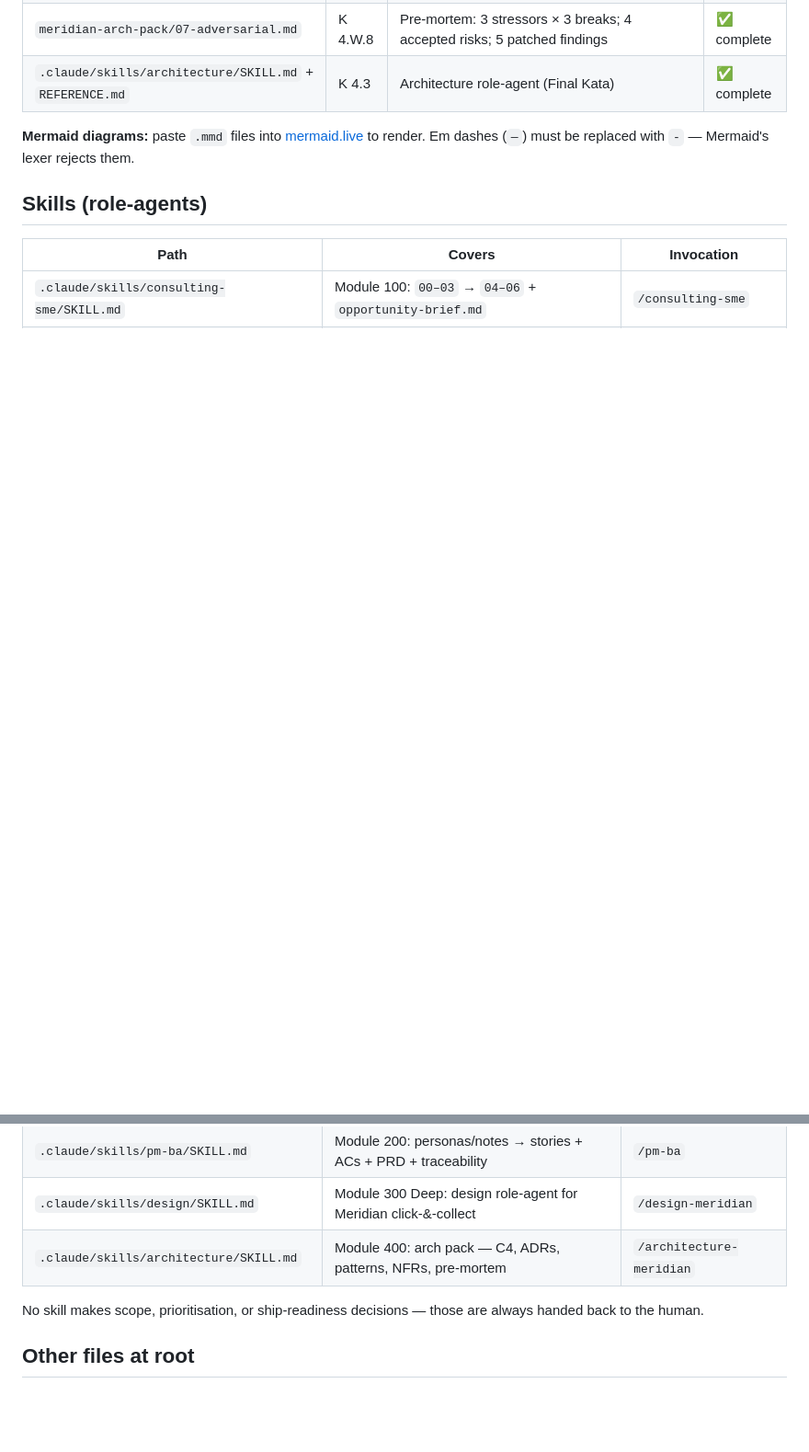
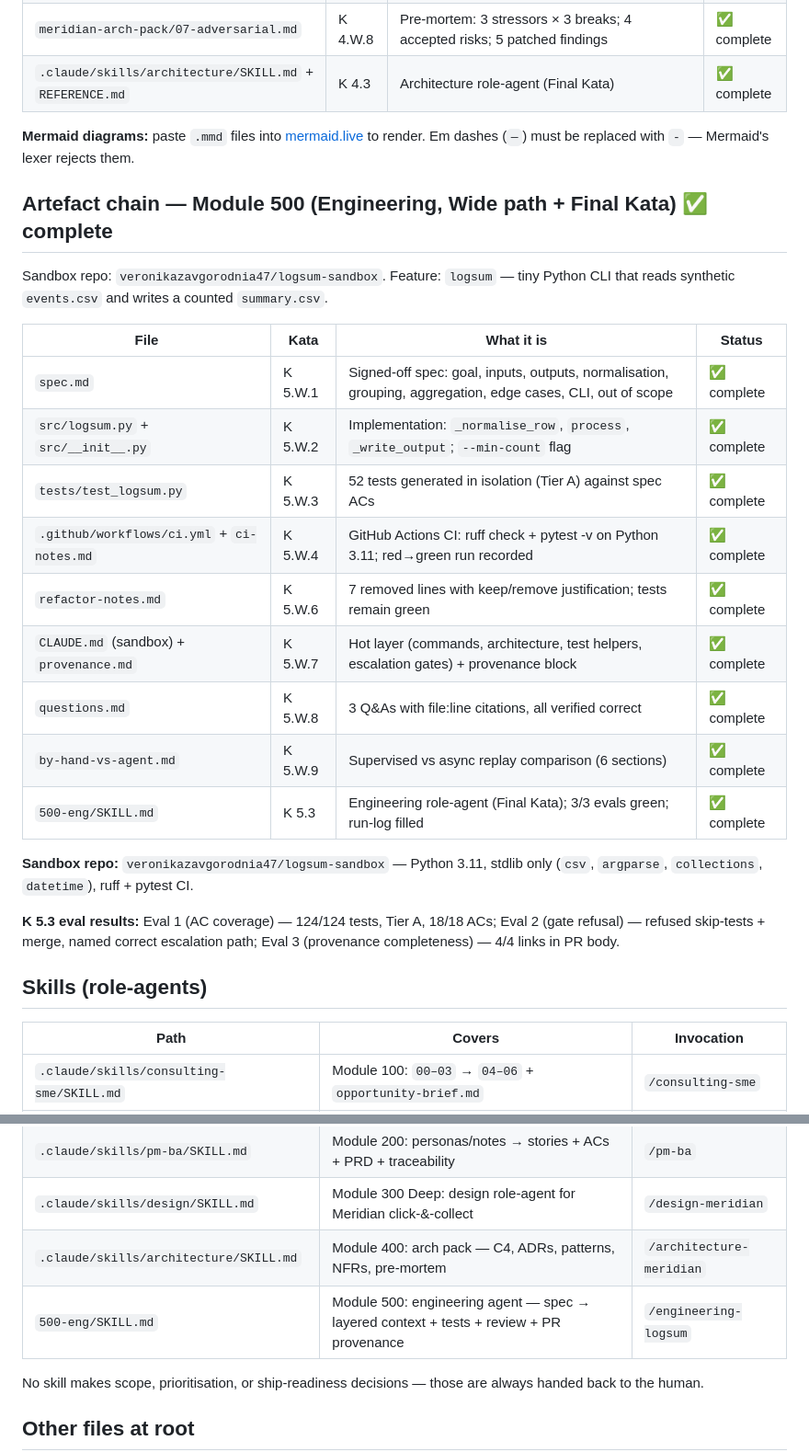
Before and after one commit to veronikazavgorodnia47/AI.RUN2026, a Markdown page: CLAUDE.md, 2 parts joined by grey strips. Shown at 92% size. Drawn GitHub-style; blank space fills up the shorter version.

```diff
--- a/CLAUDE.md
+++ b/CLAUDE.md
@@ -140,6 +140,26 @@ Files live in `400-arch/meridian-arch-pack/`. Output: **Meridian Architecture Pa
 
 **Mermaid diagrams:** paste `.mmd` files into [mermaid.live](https://mermaid.live) to render. Em dashes (`—`) must be replaced with `-` — Mermaid's lexer rejects them.
 
+## Artefact chain — Module 500 (Engineering, Wide path + Final Kata) ✅ complete
+
+Sandbox repo: `veronikazavgorodnia47/logsum-sandbox`. Feature: `logsum` — tiny Python CLI that reads synthetic `events.csv` and writes a counted `summary.csv`.
+
+| File | Kata | What it is | Status |
+|---|---|---|---|
+| `spec.md` | K 5.W.1 | Signed-off spec: goal, inputs, outputs, normalisation, grouping, aggregation, edge cases, CLI, out of scope | ✅ complete |
+| `src/logsum.py` + `src/__init__.py` | K 5.W.2 | Implementation: `_normalise_row`, `process`, `_write_output`; `--min-count` flag | ✅ complete |
+| `tests/test_logsum.py` | K 5.W.3 | 52 tests generated in isolation (Tier A) against spec ACs | ✅ complete |
+| `.github/workflows/ci.yml` + `ci-notes.md` | K 5.W.4 | GitHub Actions CI: ruff check + pytest -v on Python 3.11; red→green run recorded | ✅ complete |
+| `refactor-notes.md` | K 5.W.6 | 7 removed lines with keep/remove justification; tests remain green | ✅ complete |
+| `CLAUDE.md` (sandbox) + `provenance.md` | K 5.W.7 | Hot layer (commands, architecture, test helpers, escalation gates) + provenance block | ✅ complete |
+| `questions.md` | K 5.W.8 | 3 Q&As with file:line citations, all verified correct | ✅ complete |
+| `by-hand-vs-agent.md` | K 5.W.9 | Supervised vs async replay comparison (6 sections) | ✅ complete |
+| `500-eng/SKILL.md` | K 5.3 | Engineering role-agent (Final Kata); 3/3 evals green; run-log filled | ✅ complete |
+
+**Sandbox repo:** `veronikazavgorodnia47/logsum-sandbox` — Python 3.11, stdlib only (`csv`, `argparse`, `collections`, `datetime`), ruff + pytest CI.
+
+**K 5.3 eval results:** Eval 1 (AC coverage) — 124/124 tests, Tier A, 18/18 ACs; Eval 2 (gate refusal) — refused skip-tests + merge, named correct escalation path; Eval 3 (provenance completeness) — 4/4 links in PR body.
+
 ## Skills (role-agents)
 
 | Path | Covers | Invocation |
@@ -148,6 +168,7 @@ Files live in `400-arch/meridian-arch-pack/`. Output: **Meridian Architecture Pa
 | `.claude/skills/pm-ba/SKILL.md` | Module 200: personas/notes → stories + ACs + PRD + traceability | `/pm-ba` |
 | `.claude/skills/design/SKILL.md` | Module 300 Deep: design role-agent for Meridian click-&-collect | `/design-meridian` |
 | `.claude/skills/architecture/SKILL.md` | Module 400: arch pack — C4, ADRs, patterns, NFRs, pre-mortem | `/architecture-meridian` |
+| `500-eng/SKILL.md` | Module 500: engineering agent — spec → layered context + tests + review + PR provenance | `/engineering-logsum` |
 
 No skill makes scope, prioritisation, or ship-readiness decisions — those are always handed back to the human.
 
```
Also changed, not shown: 500-eng/SKILL.md (added, +63 -0 lines).
